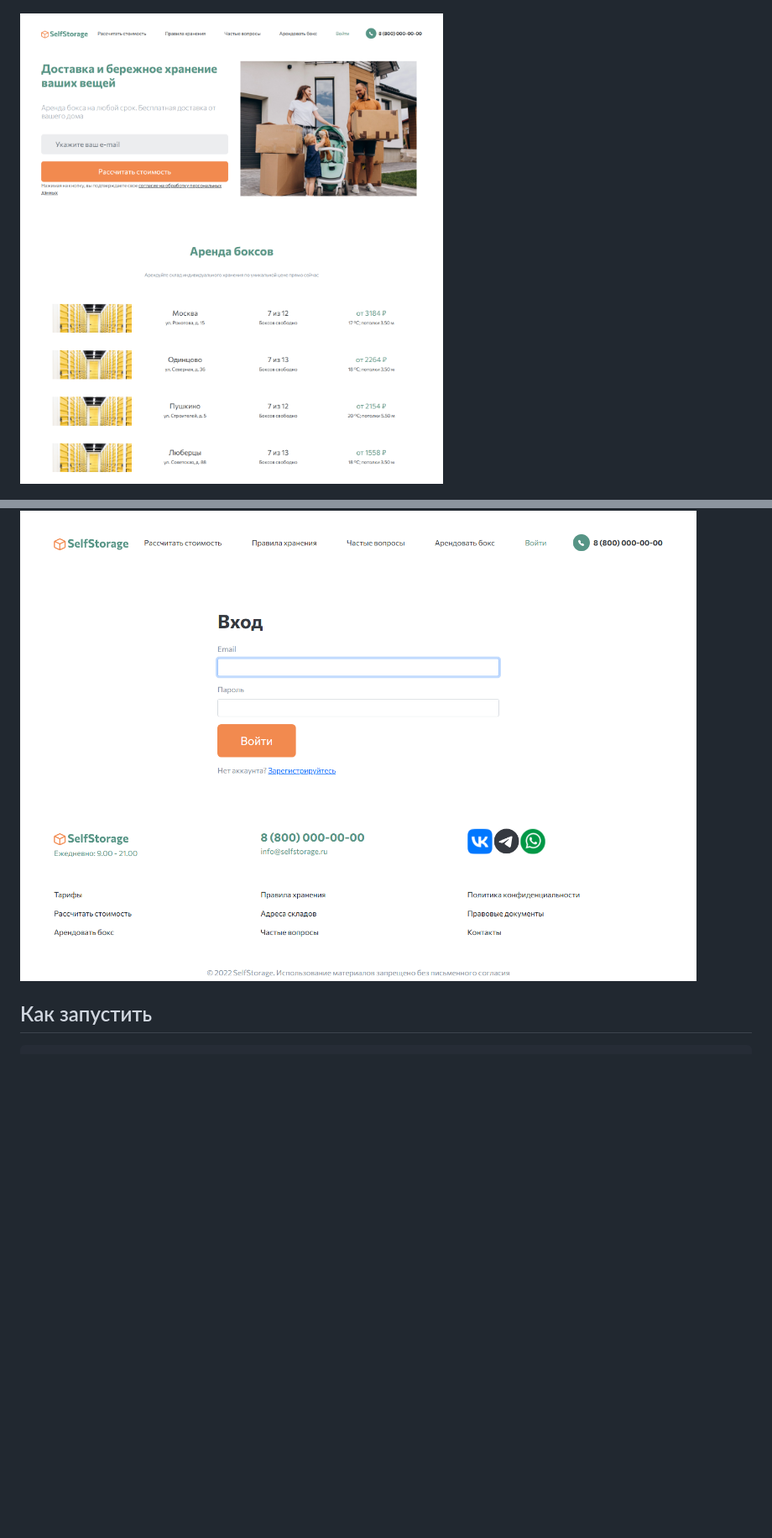
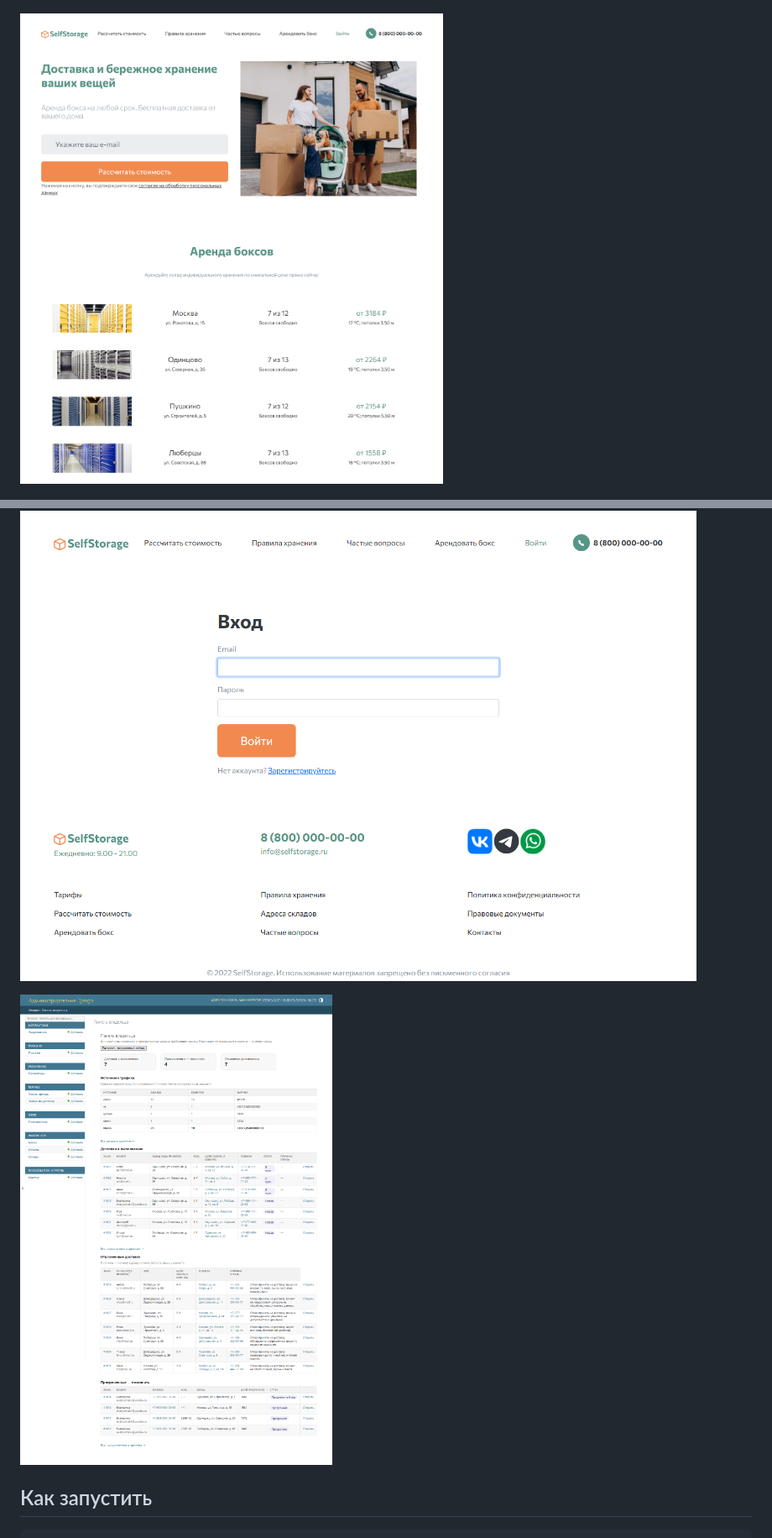
Before and after one commit to skislyakow/SelfStorage, a Markdown page: README.md, 2 parts joined by grey strips. Shown at 84% size. Rendered like a GitHub page; pictures changed too: docs/img/owner_dashboard.png (added), docs/img/warehouses.png; blank space fills up the shorter version.

```diff
--- a/README.md
+++ b/README.md
@@ -61,6 +61,8 @@
 ![Правила хранения](docs/img/storage_rules.png)
 
 ![Вход](docs/img/login.png)
+
+![Панель владельца — дашборд заказов, выручки и заявок на доставку](docs/img/owner_dashboard.png)
 
 ## Как запустить
 
```
Also changed, not shown: docs/TODO.md (+7 -19 lines).
